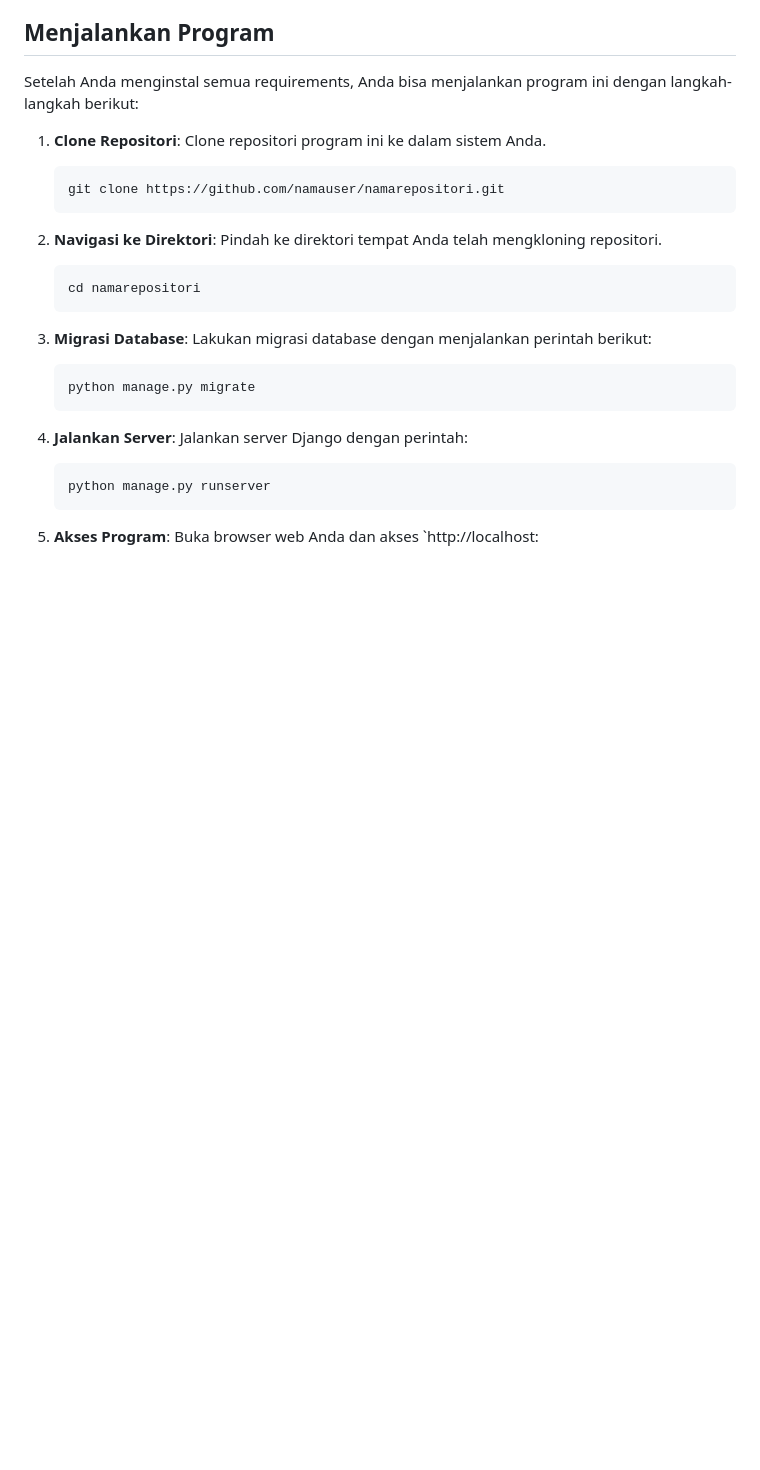
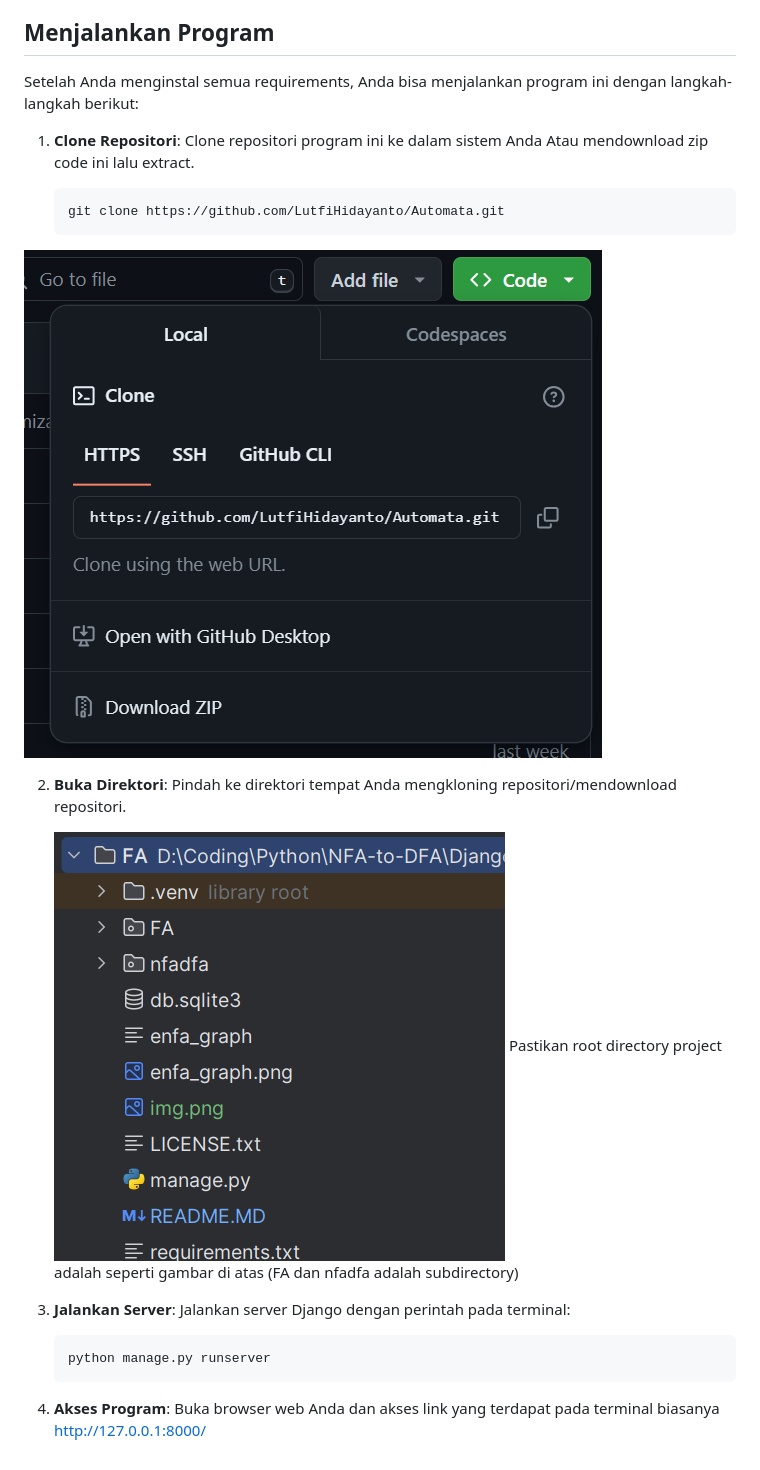
Before and after one commit to LutfiHidayanto/Automata, a Markdown page: README.MD, the part around the change. Rendered like a GitHub page; pictures changed too: img.png (added), img_1.png (added); blank space fills up the shorter version.

````diff
--- a/README.MD
+++ b/README.MD
@@ -23,28 +23,24 @@ Pastikan sistem Anda memiliki hal berikut sebelum menginstal dan menjalankan pro
 
 Setelah Anda menginstal semua requirements, Anda bisa menjalankan program ini dengan langkah-langkah berikut:
 
-1. **Clone Repositori**: Clone repositori program ini ke dalam sistem Anda.
+1. **Clone Repositori**: Clone repositori program ini ke dalam sistem Anda Atau mendownload zip code ini lalu extract.
 
     ```
-    git clone https://github.com/namauser/namarepositori.git
+   git clone https://github.com/LutfiHidayanto/Automata.git
     ```
 
-2. **Navigasi ke Direktori**: Pindah ke direktori tempat Anda telah mengkloning repositori.
+![img.png](img.png)
 
-    ```
-    cd namarepositori
-    ```
+2. **Buka Direktori**: Pindah ke direktori tempat Anda mengkloning repositori/mendownload repositori.
 
-3. **Migrasi Database**: Lakukan migrasi database dengan menjalankan perintah berikut:
+   ![img_1.png](img_1.png)
+    Pastikan root directory project adalah seperti gambar di atas (FA dan nfadfa adalah subdirectory)
 
-    ```
-    python manage.py migrate
-    ```
 
-4. **Jalankan Server**: Jalankan server Django dengan perintah:
+4. **Jalankan Server**: Jalankan server Django dengan perintah pada terminal:
 
     ```
     python manage.py runserver
     ```
 
-5. **Akses Program**: Buka browser web Anda dan akses `http://localhost:
+5. **Akses Program**: Buka browser web Anda dan akses link yang terdapat pada terminal biasanya http://127.0.0.1:8000/
````
Also changed, not shown: 6 other files.
